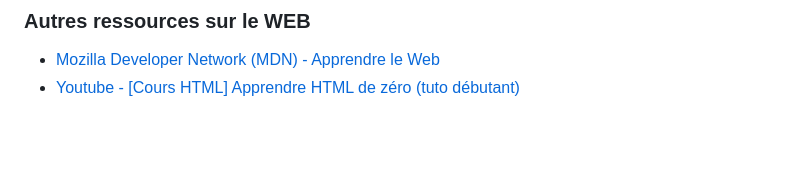
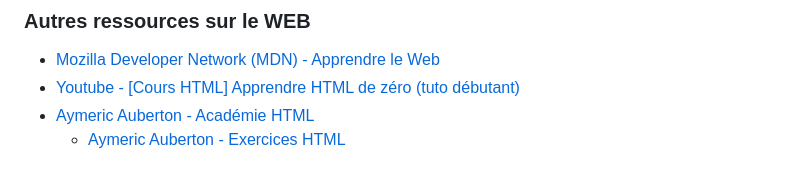
Before and after one commit to knightofnet/25-26-html-web, a Markdown page: TD3/Retour sur le TD1 & TD2/1. HTML.md, the part around the change. Rendered like a GitHub page; blank space fills up the shorter version.

Commit message:
Ajout de ressources supplémentaires pour l'apprentissage du HTML

```diff
--- a/TD3/Retour sur le TD1 & TD2/1. HTML.md
+++ b/TD3/Retour sur le TD1 & TD2/1. HTML.md
@@ -178,3 +178,5 @@ Vous pouvez aussi valider le HTML avec des outils en ligne (ex: [validator.w3.or
 
 - [Mozilla Developer Network (MDN) - Apprendre le Web](https://developer.mozilla.org/fr/docs/Learn)
 - [Youtube - [Cours HTML] Apprendre HTML de zéro (tuto débutant)](https://www.youtube.com/watch?v=68oSyuKVjeU)
+- [Aymeric Auberton - Académie HTML](https://aymeric-auberton.fr/academie/html/)
+  - [Aymeric Auberton - Exercices HTML](https://aymeric-auberton.fr/academie/html/exercices/)
```
